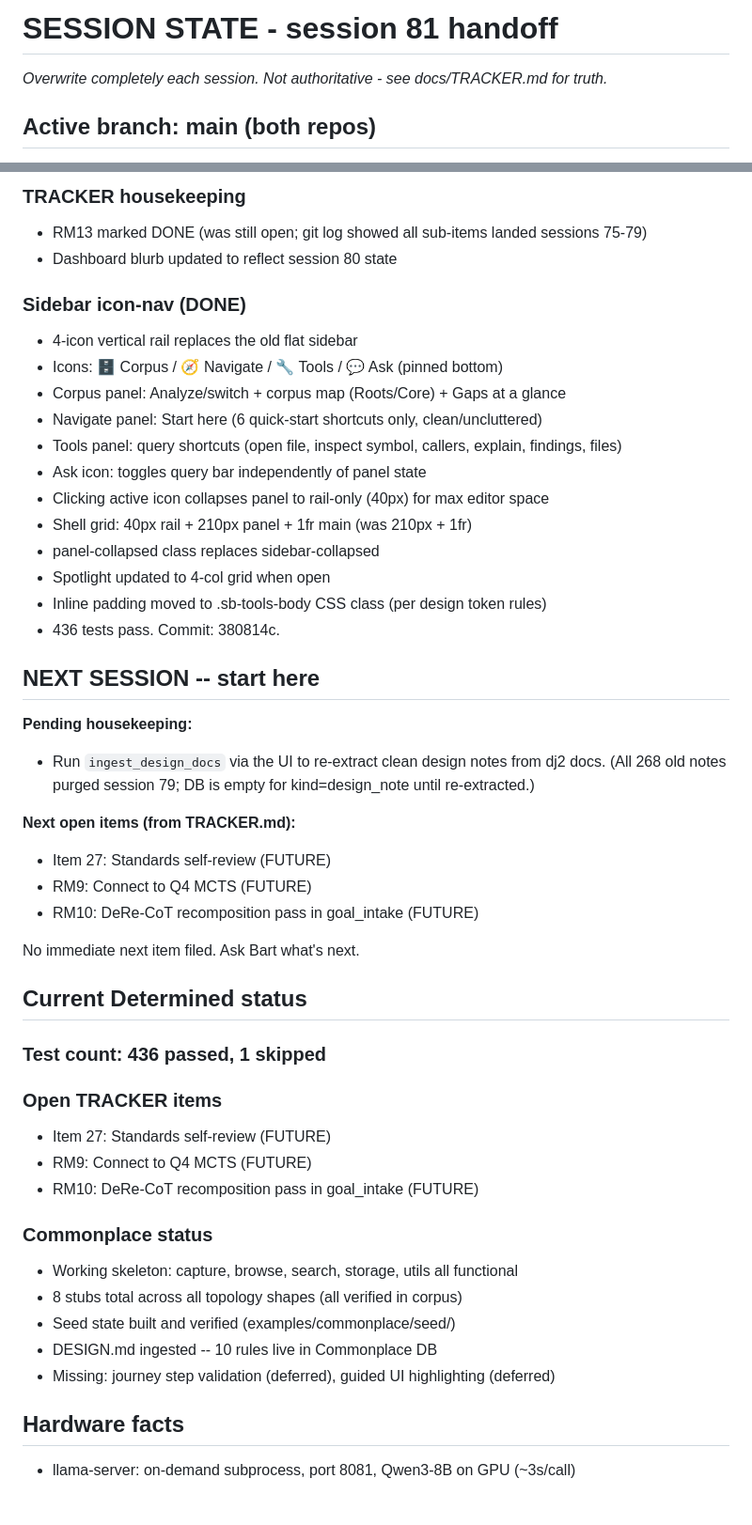
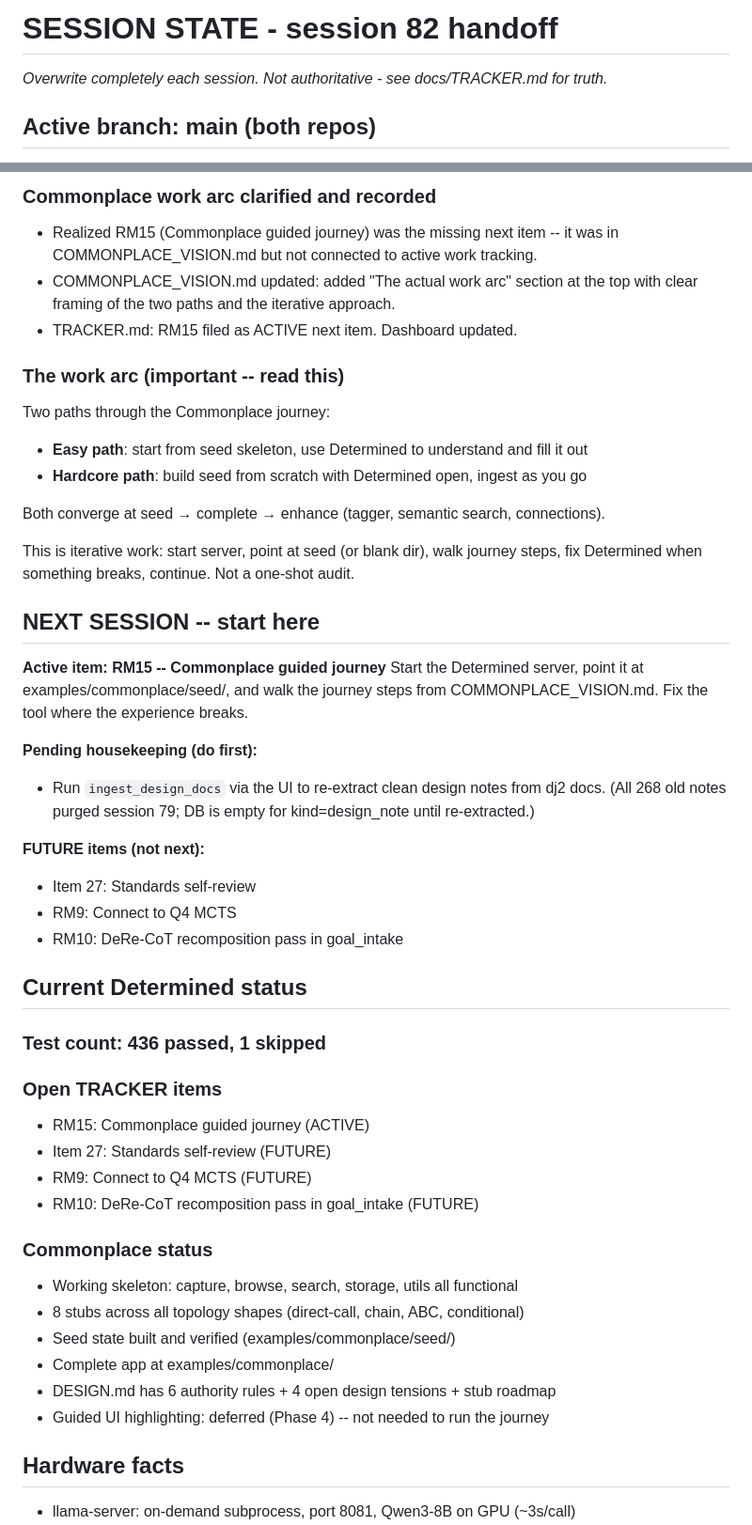
Before and after one commit to bartanderson/Determined, a Markdown page: SESSION_STATE.md, 2 parts joined by grey strips. Shown at 94% size. Drawn GitHub-style; blank space fills up the shorter version.

```diff
--- a/SESSION_STATE.md
+++ b/SESSION_STATE.md
@@ -1,4 +1,4 @@
-# SESSION STATE - session 81 handoff
+# SESSION STATE - session 82 handoff
 _Overwrite completely each session. Not authoritative - see docs/TRACKER.md for truth._
 
 ## Active branch: main (both repos)
@@ -8,50 +8,53 @@ Clean state. All commits landed.
 
-### TRACKER housekeeping
-- RM13 marked DONE (was still open; git log showed all sub-items landed sessions 75-79)
-- Dashboard blurb updated to reflect session 80 state
+### Commonplace work arc clarified and recorded
+- Realized RM15 (Commonplace guided journey) was the missing next item -- it was in
+  COMMONPLACE_VISION.md but not connected to active work tracking.
+- COMMONPLACE_VISION.md updated: added "The actual work arc" section at the top with
+  clear framing of the two paths and the iterative approach.
+- TRACKER.md: RM15 filed as ACTIVE next item. Dashboard updated.
 
-### Sidebar icon-nav (DONE)
-- 4-icon vertical rail replaces the old flat sidebar
-- Icons: 🗄 Corpus / 🧭 Navigate / 🔧 Tools / 💬 Ask (pinned bottom)
-- Corpus panel: Analyze/switch + corpus map (Roots/Core) + Gaps at a glance
-- Navigate panel: Start here (6 quick-start shortcuts only, clean/uncluttered)
-- Tools panel: query shortcuts (open file, inspect symbol, callers, explain, findings, files)
-- Ask icon: toggles query bar independently of panel state
-- Clicking active icon collapses panel to rail-only (40px) for max editor space
-- Shell grid: 40px rail + 210px panel + 1fr main (was 210px + 1fr)
-- panel-collapsed class replaces sidebar-collapsed
-- Spotlight updated to 4-col grid when open
-- Inline padding moved to .sb-tools-body CSS class (per design token rules)
-- 436 tests pass. Commit: 380814c.
+### The work arc (important -- read this)
+Two paths through the Commonplace journey:
+- **Easy path**: start from seed skeleton, use Determined to understand and fill it out
+- **Hardcore path**: build seed from scratch with Determined open, ingest as you go
+
+Both converge at seed → complete → enhance (tagger, semantic search, connections).
+
+This is iterative work: start server, point at seed (or blank dir), walk journey steps,
+fix Determined when something breaks, continue. Not a one-shot audit.
 
 ## NEXT SESSION -- start here
 
-**Pending housekeeping:**
+**Active item: RM15 -- Commonplace guided journey**
+Start the Determined server, point it at examples/commonplace/seed/, and walk the
+journey steps from COMMONPLACE_VISION.md. Fix the tool where the experience breaks.
+
+**Pending housekeeping (do first):**
 - Run `ingest_design_docs` via the UI to re-extract clean design notes from dj2 docs.
   (All 268 old notes purged session 79; DB is empty for kind=design_note until re-extracted.)
 
-**Next open items (from TRACKER.md):**
-- Item 27: Standards self-review (FUTURE)
-- RM9: Connect to Q4 MCTS (FUTURE)
-- RM10: DeRe-CoT recomposition pass in goal_intake (FUTURE)
-
-No immediate next item filed. Ask Bart what's next.
+**FUTURE items (not next):**
+- Item 27: Standards self-review
+- RM9: Connect to Q4 MCTS
+- RM10: DeRe-CoT recomposition pass in goal_intake
 
 ## Current Determined status
 
 ### Test count: 436 passed, 1 skipped
 
 ### Open TRACKER items
+- RM15: Commonplace guided journey (ACTIVE)
 - Item 27: Standards self-review (FUTURE)
 - RM9: Connect to Q4 MCTS (FUTURE)
 - RM10: DeRe-CoT recomposition pass in goal_intake (FUTURE)
 
 ### Commonplace status
 - Working skeleton: capture, browse, search, storage, utils all functional
-- 8 stubs total across all topology shapes (all verified in corpus)
+- 8 stubs across all topology shapes (direct-call, chain, ABC, conditional)
 - Seed state built and verified (examples/commonplace/seed/)
-- DESIGN.md ingested -- 10 rules live in Commonplace DB
-- Missing: journey step validation (deferred), guided UI highlighting (deferred)
+- Complete app at examples/commonplace/
+- DESIGN.md has 6 authority rules + 4 open design tensions + stub roadmap
+- Guided UI highlighting: deferred (Phase 4) -- not needed to run the journey
 
 ## Hardware facts
 - llama-server: on-demand subprocess, port 8081, Qwen3-8B on GPU (~3s/call)
```
Also changed, not shown: other parts of SESSION_STATE.md (+1 -1 lines), docs/COMMONPLACE_VISION.md (+33 -0 lines), docs/TRACKER.md (+26 -1 lines).
